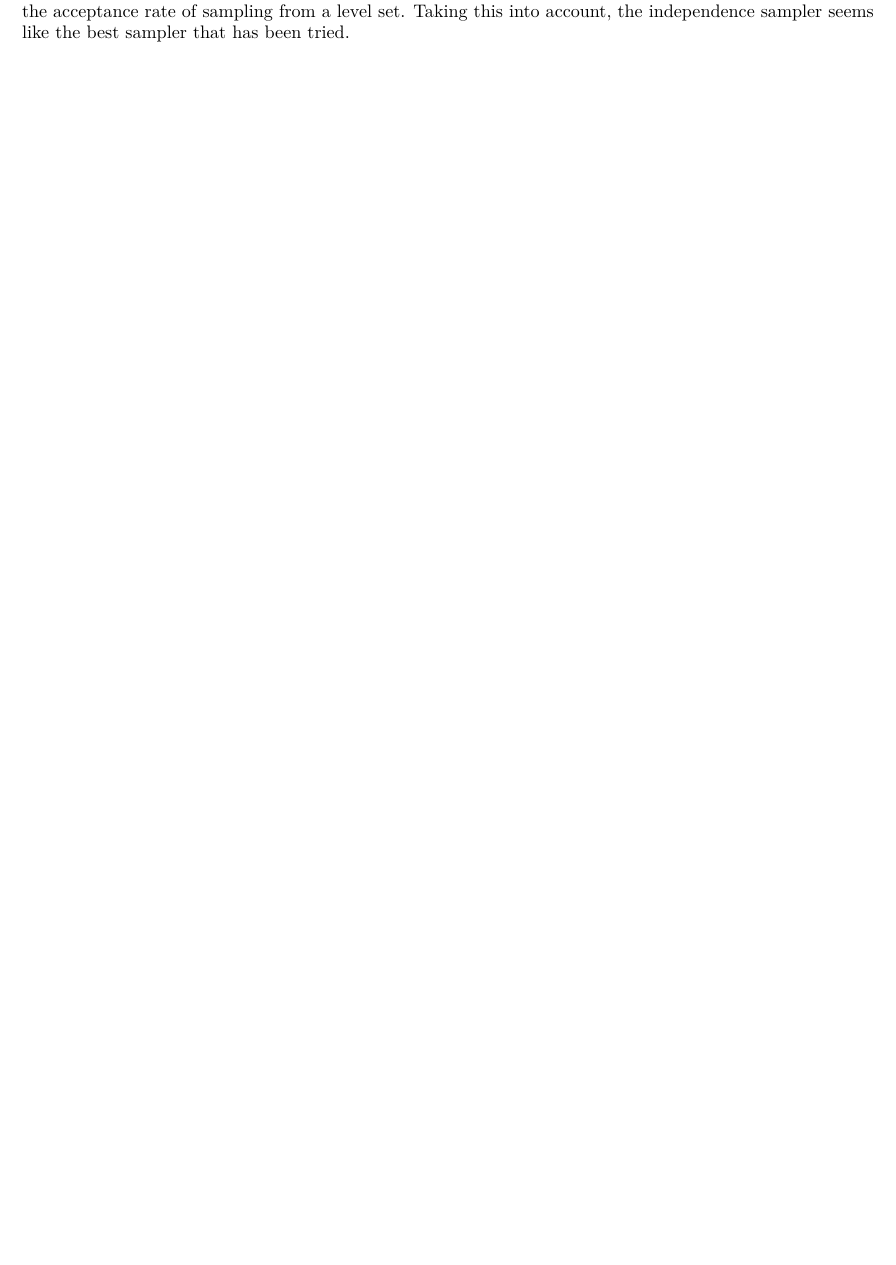
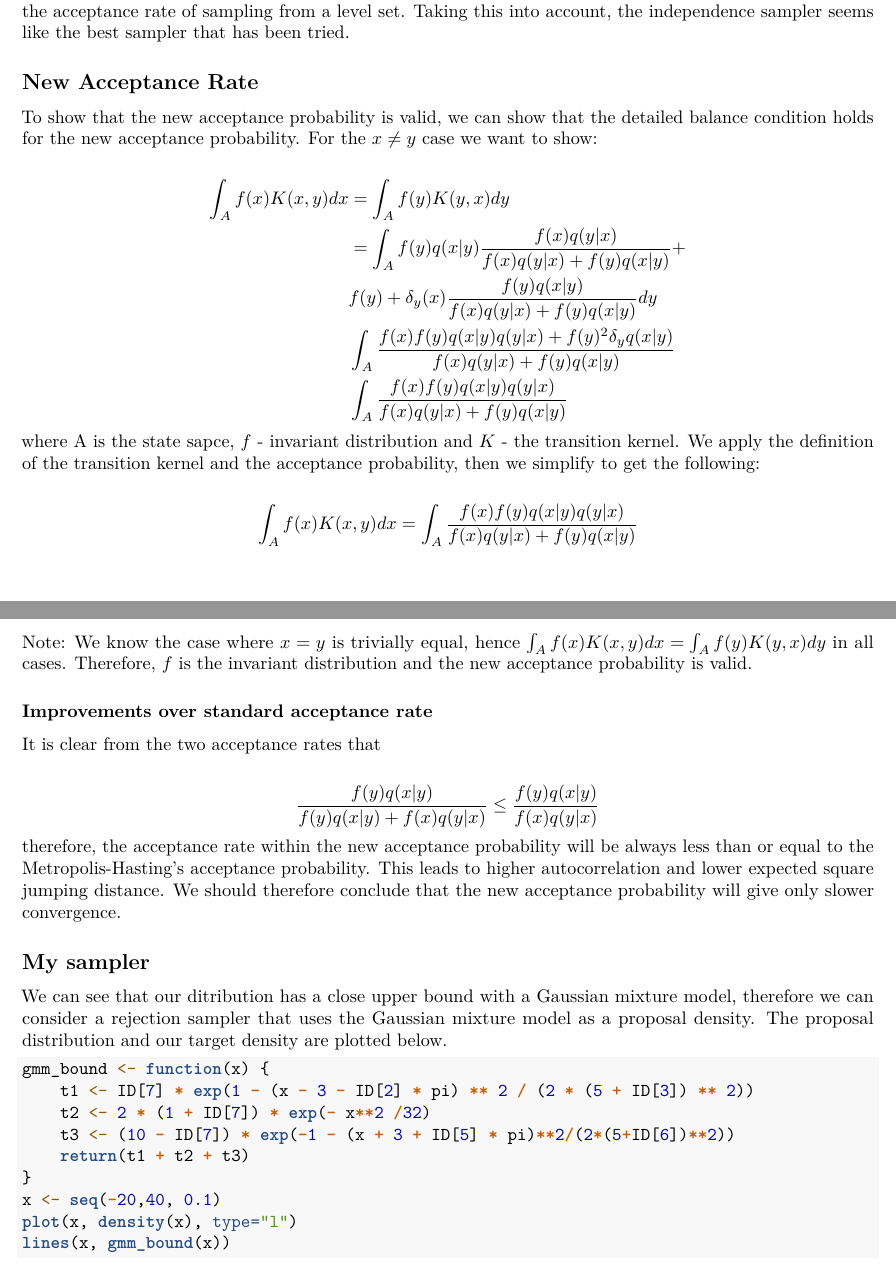
Before and after one commit to IEavan/MCMC-Samplers2, an R Markdown document (writeup.Rmd): part of page 7 of 7 before the commit and two parts of pages 7 and 8 of 10 after it, the two joined at a grey line, cut so that both start at the same text, the shorter picture padded with empty space. Rendered offline with R 4.5, knitr and Pandoc, then LaTeX, with nearby package versions; code that draws random numbers runs with fixed seeds of ours.

Commit message:
Added part c and d

````diff
--- a/writeup.Rmd
+++ b/writeup.Rmd
@@ -213,3 +213,48 @@ points(samples[1:100], density(samples[1:100]))
 We have slightly lower jumping distances compared to the slice sampler, but we don't have to worry about the acceptance rate
 of sampling from a level set.
 Taking this into account, the independence sampler seems like the best sampler that has been tried.
+
+## New Acceptance Rate
+
+To show that the new acceptance probability is valid, we can show that the detailed balance condition holds for the new acceptance probability. For the $x \neq y$ case we want to show:
+
+$$
+\begin{aligned}
+\int_A f(x)K(x,y)dx &= \int_A f(y)K(y,x)dy \\
+& = \int_A f(y)q(x|y)\frac{f(x)q(y|x)}{f(x)q(y|x) + f(y)q(x|y)} +\\
+& f(y) + \delta_y(x)\frac{f(y)q(x|y)}{f(x)q(y|x) + f(y)q(x|y)}dy \\
+& \int_A \frac{f(x)f(y)q(x|y)q(y|x) + f(y)^2\delta_yq(x|y)}{f(x)q(y|x)+f(y)q(x|y)} \\
+& \int_A \frac{f(x)f(y)q(x|y)q(y|x)}{f(x)q(y|x)+f(y)q(x|y)} \\
+\end{aligned}
+$$
+where A is the state sapce, $f$ - invariant distribution and $K$ - the transition kernel. We apply the definition of the transition kernel and the acceptance probability, then we simplify to get the following:
+
+$$
+\int_A f(x)K(x,y)dx = \int_A \frac{f(x)f(y)q(x|y)q(y|x)}{f(x)q(y|x)+f(y)q(x|y)}
+$$
+
+Note: We know the case where $x=y$ is trivially equal, hence $\int_A f(x)K(x,y)dx = \int_A f(y)K(y,x)dy$ in all cases. Therefore, $f$ is the invariant distribution and the new acceptance probability is valid.
+
+### Improvements over standard acceptance rate
+
+It is clear from the two acceptance rates that
+
+$$
+\frac{f(y)q(x|y)}{f(y)q(x|y)+f(x)q(y|x)} \leq \frac{f(y)q(x|y)}{f(x)q(y|x)}
+$$
+therefore, the acceptance rate within the new acceptance probability will be always less than or equal to the Metropolis-Hasting's acceptance probability. This leads to higher autocorrelation and lower expected square jumping distance. We should therefore conclude that the new acceptance probability will give only slower convergence.
+
+## My sampler
+
+We can see that our ditribution has a close upper bound with a Gaussian mixture model, therefore we can consider a rejection sampler that uses the Gaussian mixture model as a proposal density. The proposal distribution and our target density are plotted below.
+
+```{r}
+gmm_bound <- function(x) {
+    t1 <- ID[7] * exp(1 - (x - 3 - ID[2] * pi) ** 2 / (2 * (5 + ID[3]) ** 2))
+    t2 <- 2 * (1 + ID[7]) * exp(- x**2 /32)
+    t3 <- (10 - ID[7]) * exp(-1 - (x + 3 + ID[5] * pi)**2/(2*(5+ID[6])**2))
+    return(t1 + t2 + t3)
+}
+x <- seq(-20,40, 0.1)
+plot(x, density(x), type="l")
+lines(x, gmm_bound(x))
````
Also changed, not shown: writeup.pdf, writeup.Rmd (29 more changed lines).
